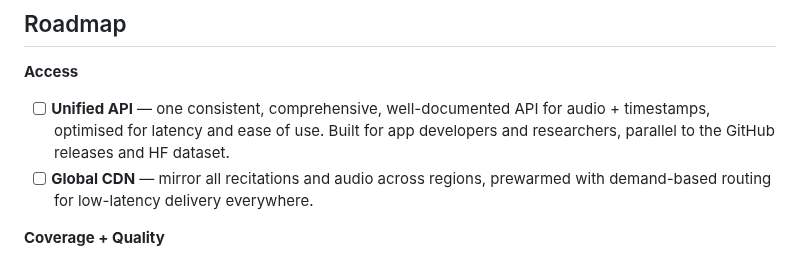
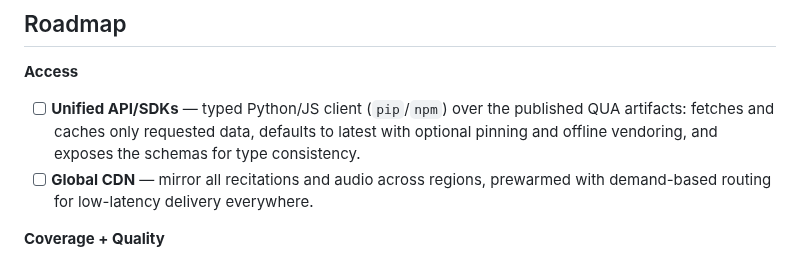
Before and after one commit to Wider-Community/quranic-universal-audio, a Markdown page: README.md, the part around the change. Rendered like a GitHub page.

Commit message:
docs: update README.md

```diff
--- a/README.md
+++ b/README.md
@@ -81,7 +81,7 @@ To contribute code to the repo directly, fork the repo and see [inspector/README
 
 **Access**
 
-- [ ] **Unified API** — one consistent, comprehensive, well-documented API for audio + timestamps, optimised for latency and ease of use. Built for app developers and researchers, parallel to the GitHub releases and HF dataset.
+- [ ] **Unified API/SDKs** — typed Python/JS client (`pip`/`npm`) over the published QUA artifacts: fetches and caches only requested data, defaults to latest with optional pinning and offline vendoring, and exposes the schemas for type consistency.
 - [ ] **Global CDN** — mirror all recitations and audio across regions, prewarmed with demand-based routing for low-latency delivery everywhere.
 
 **Coverage + Quality**
```
